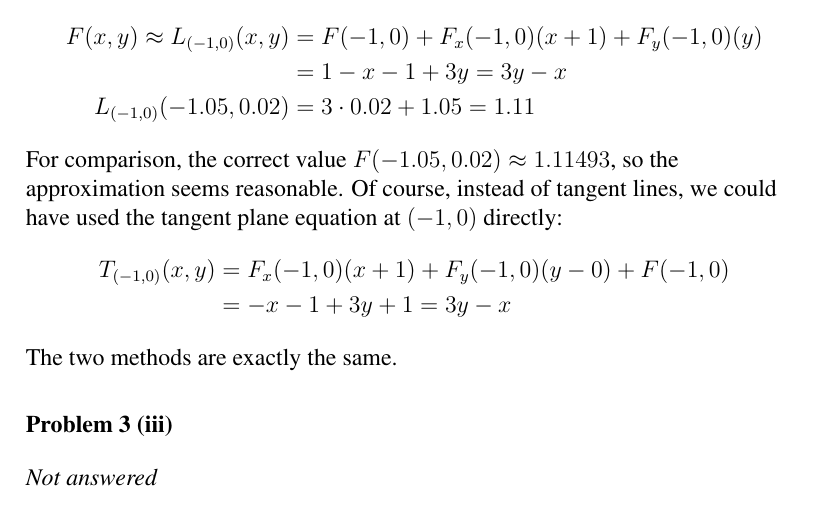
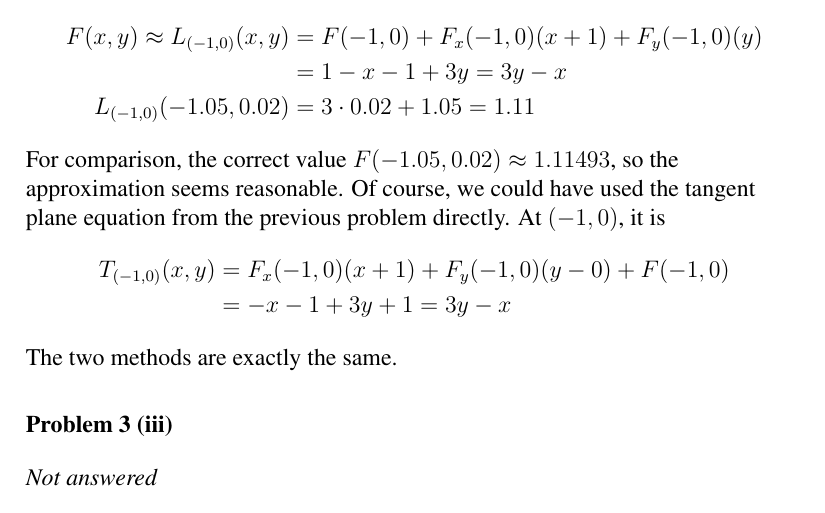
Before and after one commit to cslarsen/skole-mat200, a LaTeX document (ov1.tex): part of page 5 of 7, cut so that both start at the same text. Compiled offline with pdfLaTeX.

Commit message:
Plane eq

```diff
--- a/ov1.tex
+++ b/ov1.tex
@@ -159,8 +159,8 @@ We'll choose the point $(x_0, y_0) = (-1, 0)$ to approximate $F(-1.05, 0.02)$.
     &= 3\cdot0.02 + 1.05 = 1.11
 \end{align*}
 For comparison, the correct value $F(-1.05, 0.02) \approx 1.11493$, so the
-approximation seems reasonable. Of course, instead of tangent lines, we could
-have used the tangent plane equation at $(-1,0)$ directly:
+approximation seems reasonable. Of course, we could have used the tangent plane
+equation from the previous problem directly. At $(-1,0)$, it is
 \begin{align*}
   T_{(-1,0)}(x,y)
     &= F_x(-1,0)(x+1) + F_y(-1,0)(y-0) + F(-1,0)\\
```
